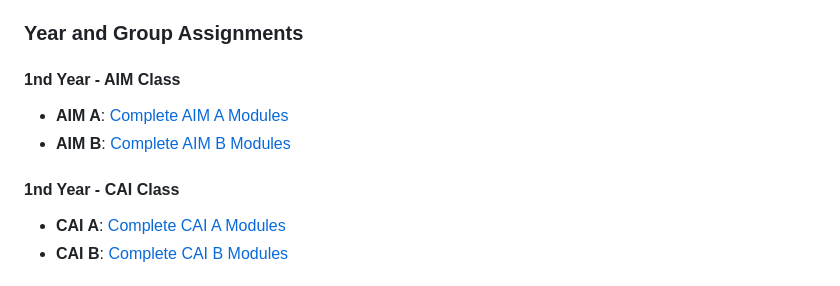
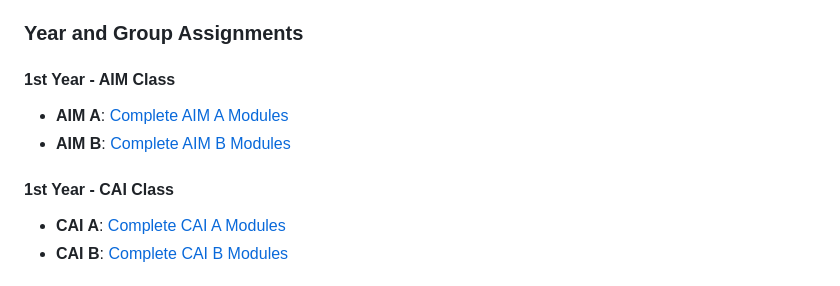
Before and after one commit to VinaySiddha/MLSA-Modules-Plan, a Markdown page: 1styear.md, the part around one of its changes. Rendered like a GitHub page.

```diff
--- a/1styear.md
+++ b/1styear.md
@@ -16,5 +16,5 @@ Based on your year and class/group, please open the corresponding links below an
 
 ### Year and Group Assignments
 
-#### 1nd Year - AIM Class
+#### 1st Year - AIM Class
 - **AIM A**: [Complete AIM A Modules](https://learn.microsoft.com/en-us/plans/kk44h5r34wgk33?tab=tab-created&learnerGroupId=c5900485-922b-403d-a92d-724b373c54d9&wt.mc_id=studentamb_430516)
@@ -22,5 +22,5 @@ Based on your year and class/group, please open the corresponding links below an
 
-#### 1nd Year - CAI Class
-- **CAI A**: [Complete CAI A Modules](https://learn.microsoft.com/en-us/plans/kk44h5r34wgk33?tab=tab-created&learnerGroupId=a57873b9-aa3b-483d-a76f-5f7b29accfec&wt.mc_id=studentamb_431203)
-- **CAI B**: [Complete CAI B Modules](https://learn.microsoft.com/en-us/plans/kk44h5r34wgk33?tab=tab-created&learnerGroupId=54d7dca7-f546-487a-aff6-d44d9a1d062a&wt.mc_id=studentamb_431274)
+#### 1st Year - CAI Class
+- **CAI A**: [Complete CAI A Modules](https://learn.microsoft.com/en-us/plans/kk44h5r34wgk33?tab=tab-created&learnerGroupId=54d7dca7-f546-487a-aff6-d44d9a1d062a&wt.mc_id=studentamb_431274)
+- **CAI B**: [Complete CAI B Modules](https://learn.microsoft.com/en-us/plans/kk44h5r34wgk33?tab=tab-created&learnerGroupId=a57873b9-aa3b-483d-a76f-5f7b29accfec&wt.mc_id=studentamb_431203)
 
```
Also changed, not shown: other parts of 1styear.md (+3 -3 lines).
